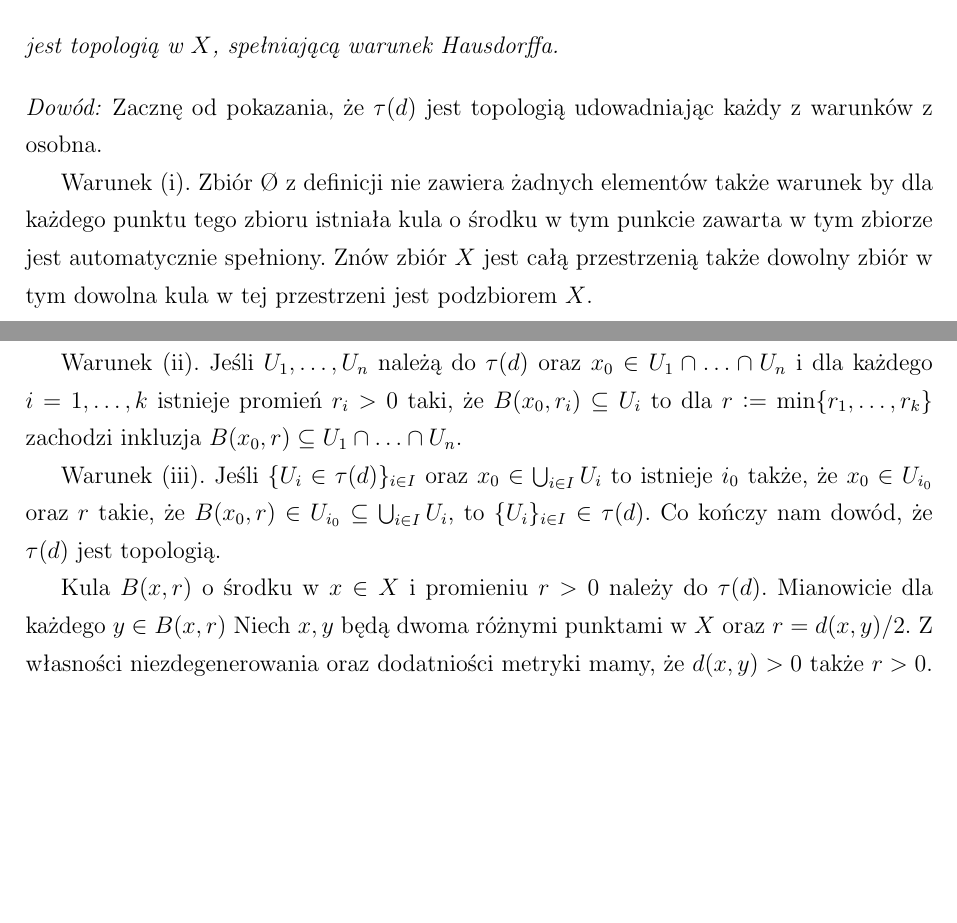
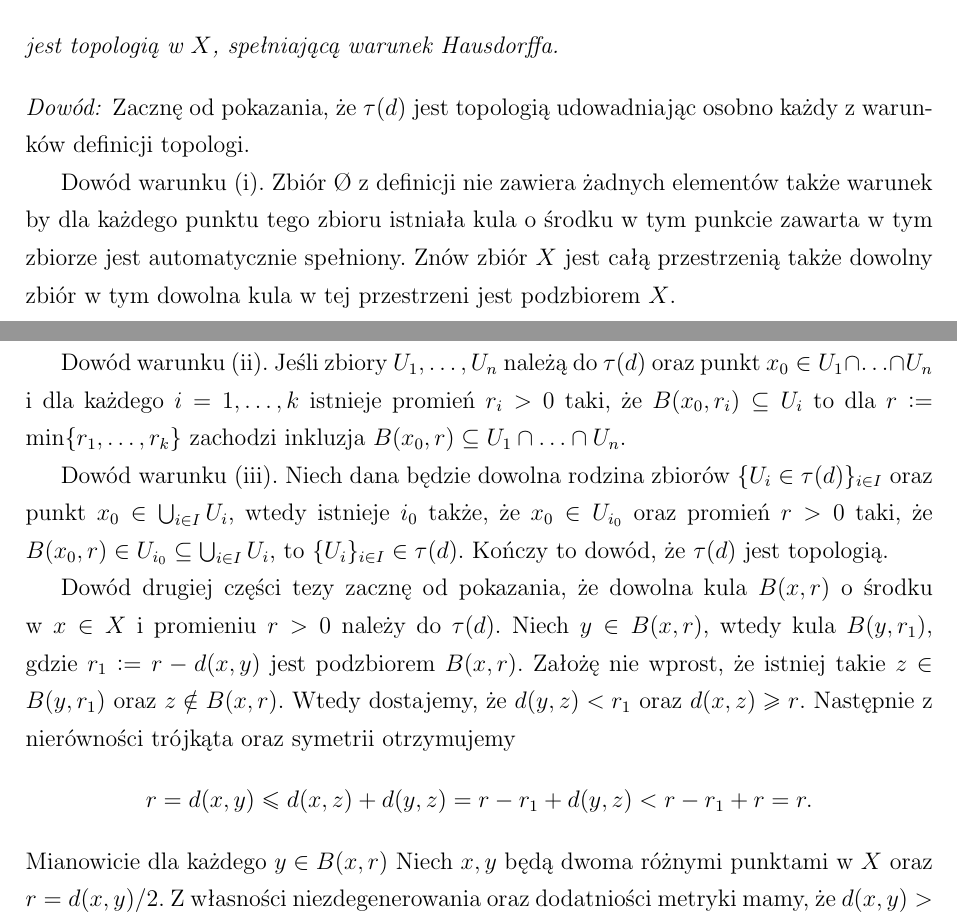
Before and after one commit to GitPistachio/Mala-ksiega-matematyki, a LaTeX document (Mała księga matematyki.tex, which reads spaces.tex): two parts of pages 3 and 4 of 5, joined at a grey line, cut so that both start at the same text, the shorter picture padded with empty space. Compiled offline with pdfLaTeX.

Commit message:
Improve of theorem

```diff
--- a/spaces.tex
+++ b/spaces.tex
@@ -68,15 +68,17 @@
         jest topologią w $X$, spełniającą warunek Hausdorffa.
     \end{theorem}
     \begin{proof}
-        Zacznę od pokazania, że $\tau(d)$ jest topologią udowadniając każdy z warunków z osobna.
+        Zacznę od pokazania, że $\tau(d)$ jest topologią udowadniając osobno każdy z warunków definicji topologi.
 
-        Warunek (\ref{def:topology_i}). Zbiór $\emptyset$ z definicji nie zawiera żadnych elementów także warunek by dla każdego punktu tego zbioru istniała kula o środku w tym punkcie zawarta w tym zbiorze jest automatycznie spełniony. Znów zbiór $X$ jest całą przestrzenią także dowolny zbiór w tym dowolna kula w tej przestrzeni jest podzbiorem $X$.
+        Dowód warunku (\ref{def:topology_i}). Zbiór $\emptyset$ z definicji nie zawiera żadnych elementów także warunek by dla każdego punktu tego zbioru istniała kula o środku w tym punkcie zawarta w tym zbiorze jest automatycznie spełniony. Znów zbiór $X$ jest całą przestrzenią także dowolny zbiór w tym dowolna kula w tej przestrzeni jest podzbiorem $X$.
 
-        Warunek (\ref{def:topology_ii}). Jeśli $U_1,\ldots,U_n$ należą do $\tau(d)$ oraz $x_0\in U_1\cap\ldots\cap U_n$ i dla każdego $i = 1, \ldots, k$ istnieje promień $r_i > 0$ taki, że $B(x_0, r_i) \subseteq U_i$ to dla $r\colonequals\min\{r_1,\ldots,r_k\}$ zachodzi inkluzja $B(x_0, r)\subseteq U_1\cap\ldots\cap U_n$.
+        Dowód warunku (\ref{def:topology_ii}). Jeśli zbiory $U_1,\ldots,U_n$ należą do $\tau(d)$ oraz punkt $x_0\in U_1\cap\ldots\cap U_n$ i dla każdego $i = 1, \ldots, k$ istnieje promień $r_i > 0$ taki, że $B(x_0, r_i) \subseteq U_i$ to dla $r\colonequals\min\{r_1,\ldots,r_k\}$ zachodzi inkluzja $B(x_0, r)\subseteq U_1\cap\ldots\cap U_n$.
 
-        Warunek (\ref{def:topology_iii}). Jeśli $\{U_i\in\tau(d)\}_{i\in I}$ oraz $x_0\in\bigcup_{i\in I}U_i$ to istnieje~$i_0$ także, że $x_0\in U_{i_0}$ oraz $r$ takie, że $B(x_0, r)\in U_{i_0}\subseteq \bigcup_{i\in I}U_i $, to $\{U_i\}_{i\in I}\in \tau(d)$. Co kończy nam dowód, że $\tau(d)$ jest topologią.
+        Dowód warunku (\ref{def:topology_iii}). Niech dana będzie dowolna rodzina zbiorów $\{U_i\in\tau(d)\}_{i\in I}$ oraz punkt $x_0\in\bigcup_{i\in I}U_i$, wtedy istnieje~$i_0$ także, że $x_0\in U_{i_0}$ oraz promień $r > 0$ taki, że $B(x_0, r)\in U_{i_0}\subseteq \bigcup_{i\in I}U_i $, to $\{U_i\}_{i\in I}\in \tau(d)$. Kończy to dowód, że $\tau(d)$ jest topologią.
 
-        Kula $B(x, r)$ o środku w $x\in X$ i promieniu $r>0$ należy do $\tau(d).$ Mianowicie dla każdego $y\in B(x, r)$  Niech $x, y$ będą dwoma różnymi punktami w $X$ oraz $r = d(x, y)/2$. Z własności niezdegenerowania oraz dodatniości metryki mamy, że $d(x, y) >0$ także $r> 0$. Wtedy kule $B(x, r), B(y, r)$ są otoczeniami tych punktów ponieważ należą do $\tau(d)$ oraz ich przecięcie jest zbiorem pustym. Załóżmy, że drugie stwierdzenie jest nieprawdziwe, czyli istnieje punkt $z$ należący do obu tych kul, wtedy $d(x, z) < r$ oraz $d(y, z) < r$. $d(x, y) \leq d(x, z) + d(z, y) = d(x, z) + d(y, z) < 2r = d(x, y).$ Co daje sprzeczność i koczy dowód spełnienia własności Hausdorffa jak i cały dowód. \qed
+        Dowód drugiej części tezy zacznę od pokazania, że dowolna kula $B(x, r)$ o środku w $x\in X$ i promieniu $r>0$ należy do $\tau(d).$ Niech $y\in B(x, r)$, wtedy kula $B(y, r_1)$, gdzie $r_1 \colonequals r - d(x, y)$ jest podzbiorem $B(x, r)$. Założę nie wprost, że istniej takie $z\in B(y, r_1)$ oraz $z\notin B(x, r)$. Wtedy dostajemy, że $d(y, z) < r_1$ oraz $d(x, z)\geq r$. Następnie z nierówności trójkąta oraz symetrii otrzymujemy
+        $$r = d(x, y) \leq d(x, z) + d(y, z) = r - r_1 + d(y, z) < r - r_1 + r = r.$$
+        Mianowicie dla każdego $y\in B(x, r)$  Niech $x, y$ będą dwoma różnymi punktami w $X$ oraz $r = d(x, y)/2$. Z własności niezdegenerowania oraz dodatniości metryki mamy, że $d(x, y) >0$ także $r> 0$. Wtedy kule $B(x, r), B(y, r)$ są otoczeniami tych punktów ponieważ należą do $\tau(d)$ oraz ich przecięcie jest zbiorem pustym. Załóżmy, że drugie stwierdzenie jest nieprawdziwe, czyli istnieje punkt $z$ należący do obu tych kul, wtedy $d(x, z) < r$ oraz $d(y, z) < r$. $d(x, y) \leq d(x, z) + d(z, y) = d(x, z) + d(y, z) < 2r = d(x, y).$ Co daje sprzeczność i koczy dowód spełnienia własności Hausdorffa jak i cały dowód. \qed
     \end{proof}
     \begin{thmcoro}
         Każda kula $B(x_0, r)$ o środku w $x_0\in X$ i promieniu $r>0$ jest zbiorem otwartym tzn. należy do $\tau(d).$ Co uzasadnia nazywanie kuli kulą otwartą.
```
